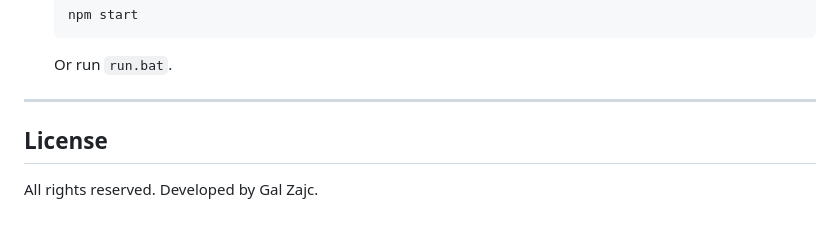
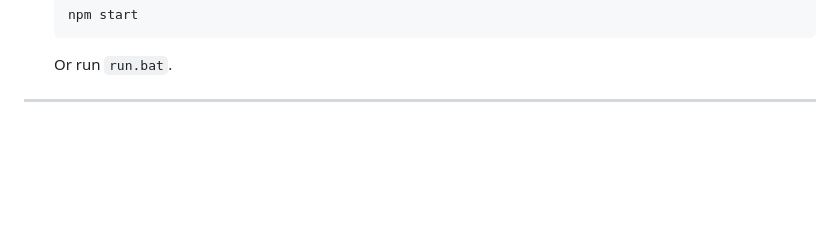
Before and after one commit to GalZajc/WW_Mini_Games, a Markdown page: README.md, the part around the change. Rendered like a GitHub page; blank space fills up the shorter version.

```diff
--- a/README.md
+++ b/README.md
@@ -92,7 +92,3 @@ Double-click **`setup_and_run.bat`**:
    Or run `run.bat`.
 
 ---
-
-## License
-
-All rights reserved. Developed by Gal Zajc.
```
